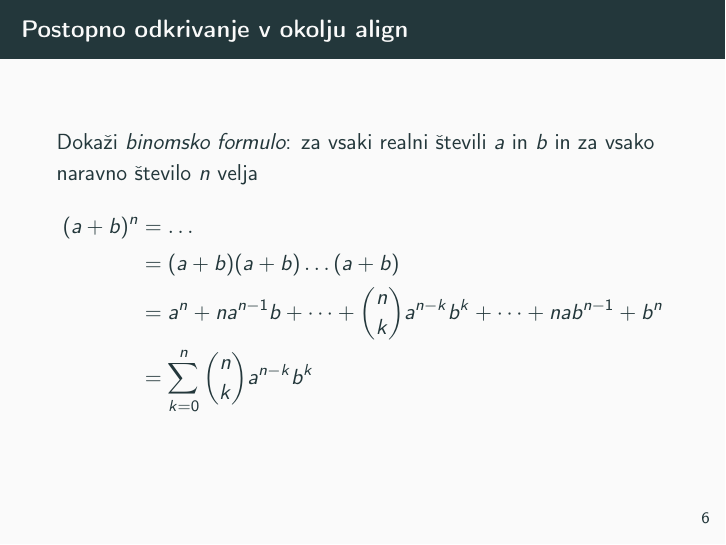
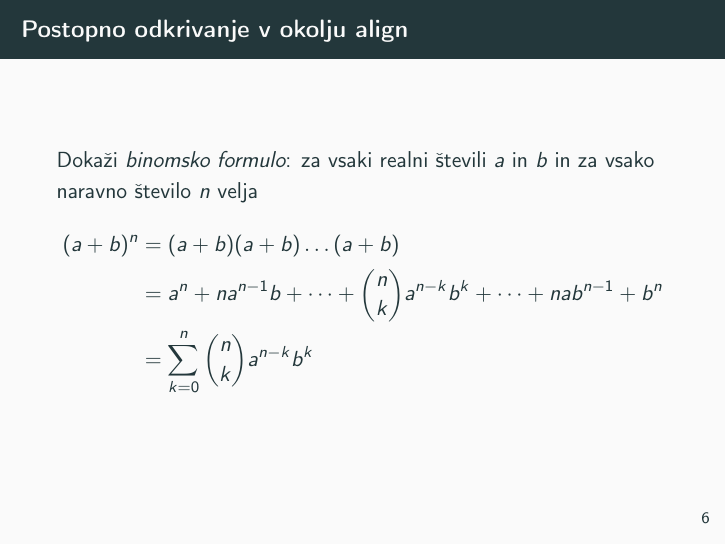
Before and after one commit to ZakFurlan1/Racunalniski-Praktikum, LaTeX slides (08-prosojnice/prosojnice.tex, which reads 08-prosojnice/prosojnice/3-odkrivanje-v-okolju-align.tex): page 14 of 17 before the commit and page 16 of 19 after it. Compiled offline with pdfLaTeX.

Commit message:
3 naloga

```diff
--- a/08-prosojnice/prosojnice/3-odkrivanje-v-okolju-align.tex
+++ b/08-prosojnice/prosojnice/3-odkrivanje-v-okolju-align.tex
@@ -11,9 +11,9 @@
 	% zato se za (a+b)^n izpiše naslednja vrstica.
 	Dokaži \emph{binomsko formulo}: za vsaki realni števili \(a\) in \(b\) in za vsako naravno število \(n\) velja
 	\begin{align*}
-	(a+b)^n &= \ldots \\
-	&= (a+b) (a+b) \dots (a+b) \\
-	&= a^n + n a^{n-1} b + \dots + \binom{n}{k} a^{n-k} b^k + \dots + n a b^{n-1} + b^n \\
+	(a+b)^n \only<1>{&= \ldots \\}
+	\onslide<2->{&= (a+b) (a+b) \dots (a+b) \\}
+	\onslide<3->{&= a^n + n a^{n-1} b + \dots + \binom{n}{k} a^{n-k} b^k + \dots + n a b^{n-1} + b^n \\}
 	&= \sum_{k=0}^n \binom{n}{k} a^{n-k} b^k
 	\end{align*}
 \end{frame}
```
